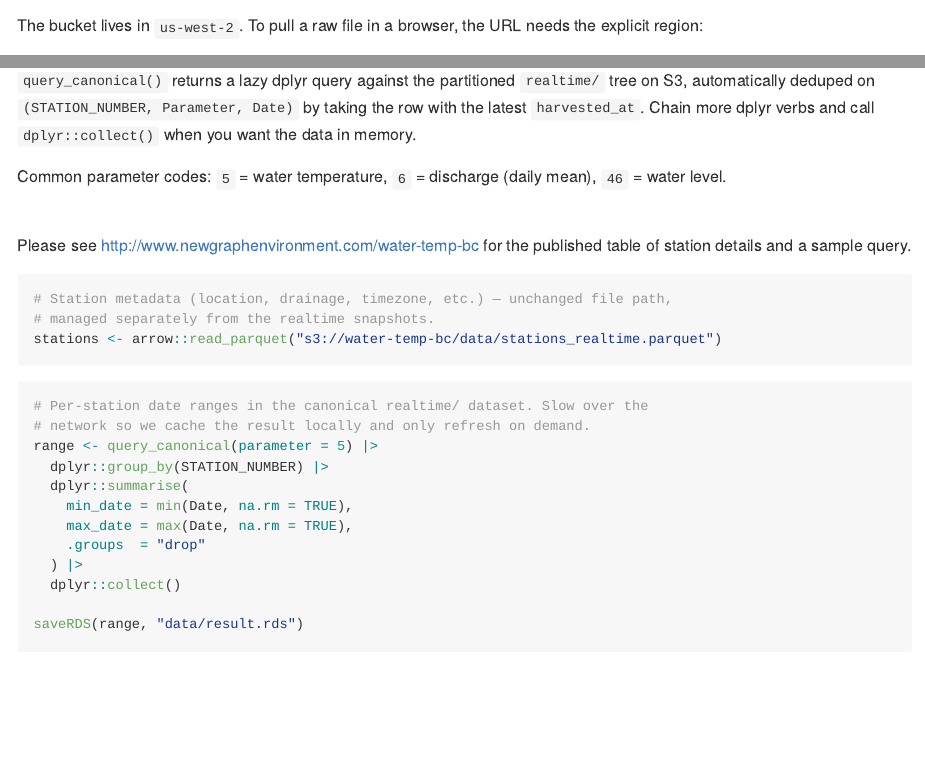
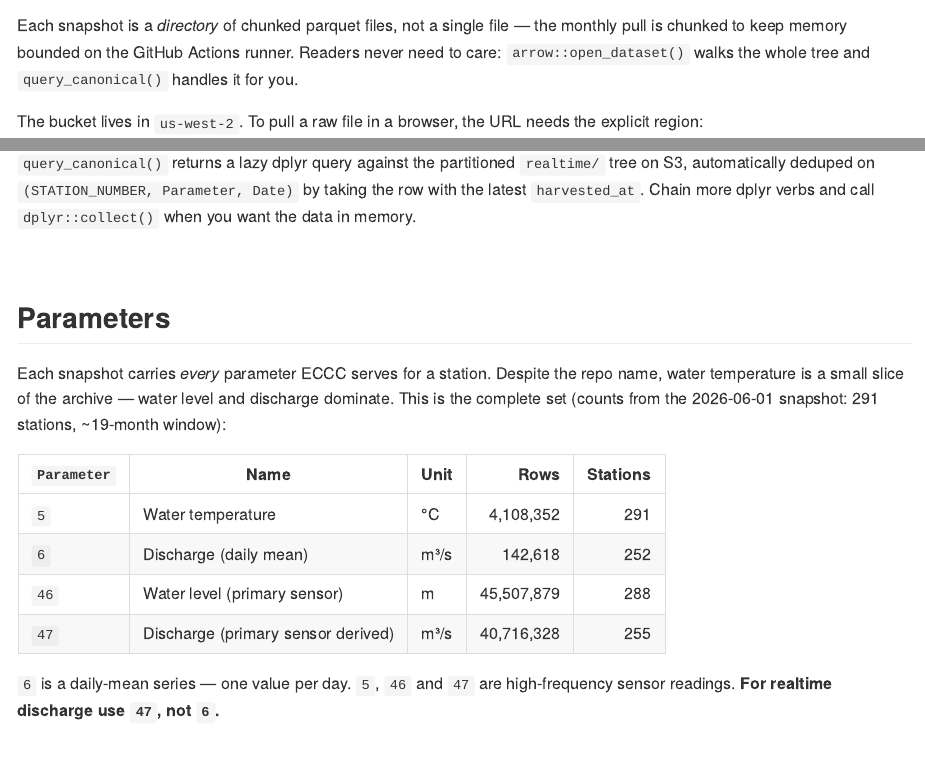
Before and after one commit to NewGraphEnvironment/water-temp-bc, an R Markdown document (README.Rmd): the page in a window 1100 px wide, from 1160 px down, and a second part further down, joined at a grey line. The pictures show the output file README.md that the author committed with the source, drawn offline in the style of GitHub; badge pictures from the web are left out.

Commit message:
Document parameter 47 (realtime discharge) and fix stale chunked-snapshot paths
Two doc bugs found while confirming the dataset carries discharge:

1. The parameter legend omitted 47 (Discharge, primary sensor derived) —
   the single biggest series in the archive at ~40.7M rows / 255 stations.
   Readers would conclude 6 (daily mean, ~143k rows) was the only discharge
   available. Replaced the inline legend with a full table of all four
   parameters, with units, row counts and station counts verified against
   the 2026-06-01 snapshot (they sum to its 90,475,177 rows).

2. The data-layout tree and example URL still described a snapshot as a
   single `snapshot_<yyyy-mm-dd>.parquet` file. Since PR #20 chunked the
   pull to bound runner memory, a snapshot is a DIRECTORY of chunk_NNN
   parquet files — so the published example URL 404'd. Fixed the tree, the
   URL, and added a note that readers don't need to care because
   arrow::open_dataset() walks the tree.

README.md and index.html were patched surgically to match README.Rmd rather
than re-rendered, to avoid DataTables widget-ID churn on a full render.

Co-Authored-By: Claude Opus 4.8 <noreply@anthropic.com>

```diff
--- a/README.Rmd
+++ b/README.Rmd
@@ -69,3 +70,7 @@
+Each snapshot is a *directory* of chunked parquet files, not a single file —
+the monthly pull is chunked to keep memory bounded on the GitHub Actions
+runner. Readers never need to care: `arrow::open_dataset()` walks the whole
+tree and `query_canonical()` handles it for you.
 
 The bucket lives in `us-west-2`. To pull a raw file in a browser, the URL
 needs the explicit region:
@@ -108,8 +113,24 @@
 Date)` by taking the row with the latest `harvested_at`. Chain more dplyr
 verbs and call `dplyr::collect()` when you want the data in memory.
 
-Common parameter codes: `5` = water temperature, `6` = discharge (daily
-mean), `46` = water level.
+<br>
+
+## Parameters
+
+Each snapshot carries *every* parameter ECCC serves for a station. Despite the
+repo name, water temperature is a small slice of the archive — water level and
+discharge dominate. This is the complete set (counts from the 2026-06-01
+snapshot: 291 stations, ~19-month window):
+
+| `Parameter` | Name | Unit | Rows | Stations |
+|---|---|---|---|---|
+| `5` | Water temperature | °C | 4,108,352 | 291 |
+| `6` | Discharge (daily mean) | m³/s | 142,618 | 252 |
+| `46` | Water level (primary sensor) | m | 45,507,879 | 288 |
+| `47` | Discharge (primary sensor derived) | m³/s | 40,716,328 | 255 |
+
+`6` is a daily-mean series — one value per day. `5`, `46` and `47` are
+high-frequency sensor readings. **For realtime discharge use `47`, not `6`.**
 
 <br>
 
```
Also changed, not shown: scripts/query.R (+13 -6 lines), README.md, index.html, README.Rmd (9 more changed lines).
